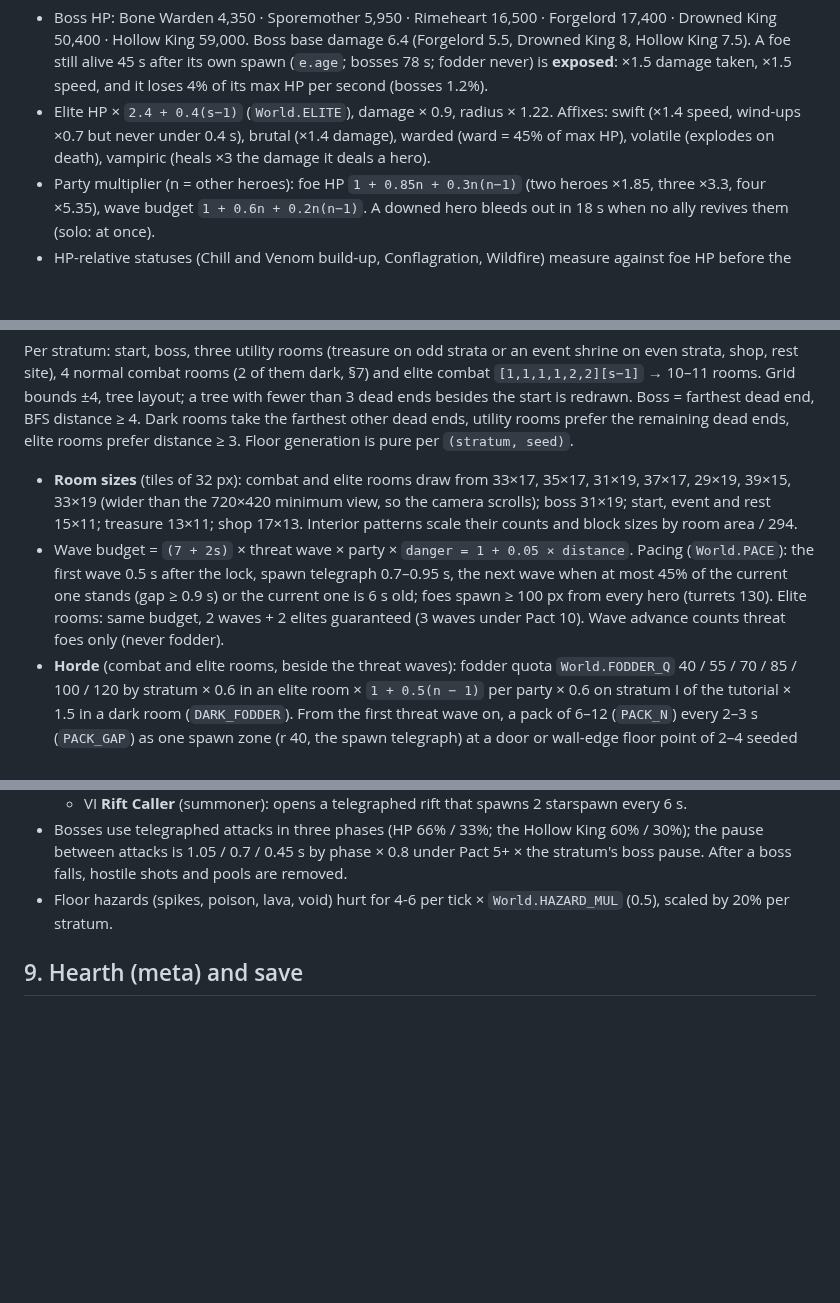
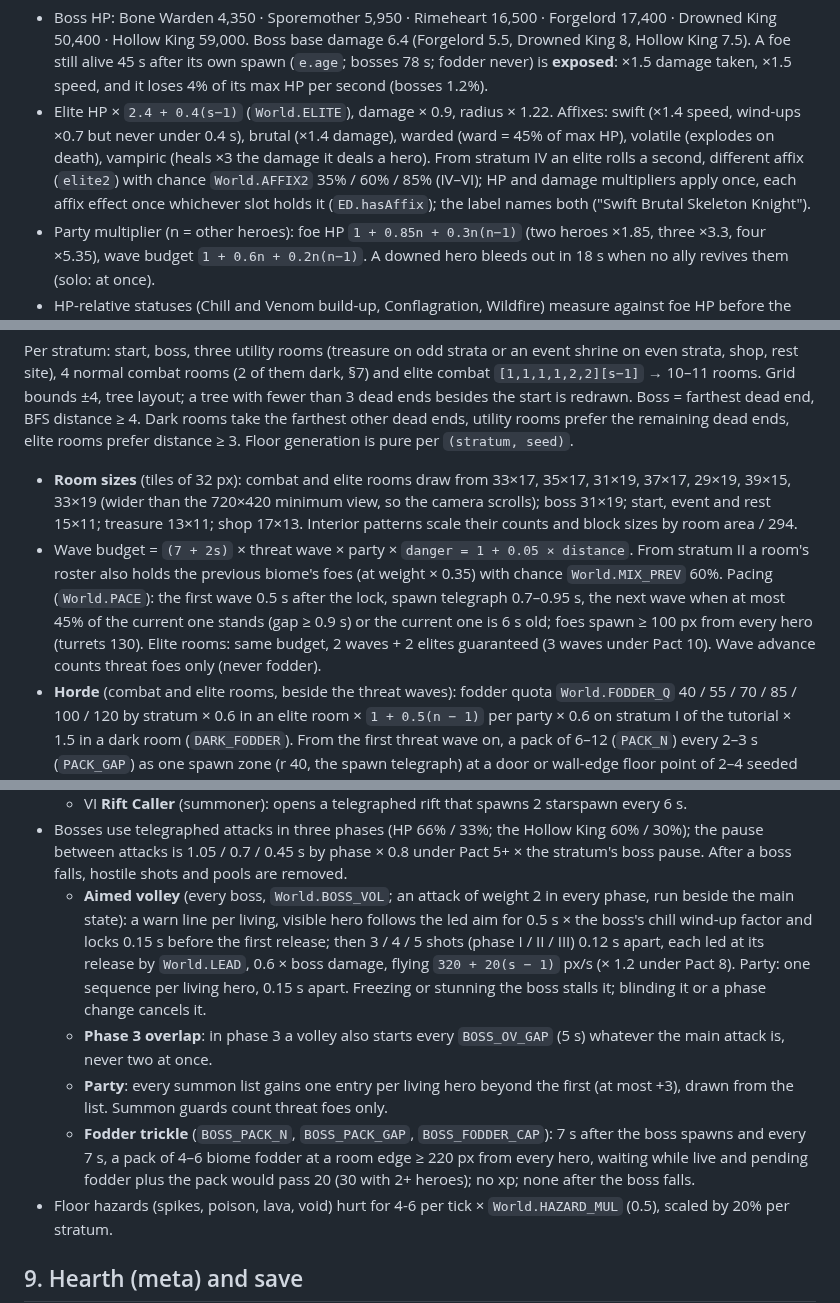
Before and after one commit to sttsspjy/emberdeep, a Markdown page: docs/GAME-DESIGN.md, 3 parts joined by grey strips. Drawn GitHub-style; blank space fills up the shorter version.

Commit message:
docs(design): lead aim, shot and ground speed by stratum, mixed rosters, two-affix elites, boss volleys and trickle
Co-Authored-By: Claude Opus 5.5 <noreply@anthropic.com>

```diff
--- a/docs/GAME-DESIGN.md
+++ b/docs/GAME-DESIGN.md
@@ -25,7 +25,7 @@ Canonical rules and numbers. Code follows this file; a balance pass changes numb
 
   Effective foe HP multiplier (depth curve × threat HP): 2.2 / 2.8 / 3.4 / 3.7 / 5.2 / 6.4. Effective foe damage multiplier (depth curve × threat damage): 0.5 / 0.6 / 0.8 / 0.8 / 1.8 / 2.8.
 - Boss HP: Bone Warden 4,350 · Sporemother 5,950 · Rimeheart 16,500 · Forgelord 17,400 · Drowned King 50,400 · Hollow King 59,000. Boss base damage 6.4 (Forgelord 5.5, Drowned King 8, Hollow King 7.5). A foe still alive 45 s after its own spawn (`e.age`; bosses 78 s; fodder never) is **exposed**: ×1.5 damage taken, ×1.5 speed, and it loses 4% of its max HP per second (bosses 1.2%).
-- Elite HP × `2.4 + 0.4(s−1)` (`World.ELITE`), damage × 0.9, radius × 1.22. Affixes: swift (×1.4 speed, wind-ups ×0.7 but never under 0.4 s), brutal (×1.4 damage), warded (ward = 45% of max HP), volatile (explodes on death), vampiric (heals ×3 the damage it deals a hero).
+- Elite HP × `2.4 + 0.4(s−1)` (`World.ELITE`), damage × 0.9, radius × 1.22. Affixes: swift (×1.4 speed, wind-ups ×0.7 but never under 0.4 s), brutal (×1.4 damage), warded (ward = 45% of max HP), volatile (explodes on death), vampiric (heals ×3 the damage it deals a hero). From stratum IV an elite rolls a second, different affix (`elite2`) with chance `World.AFFIX2` 35% / 60% / 85% (IV–VI); HP and damage multipliers apply once, each affix effect once whichever slot holds it (`ED.hasAffix`); the label names both ("Swift Brutal Skeleton Knight").
 - Party multiplier (n = other heroes): foe HP `1 + 0.85n + 0.3n(n−1)` (two heroes ×1.85, three ×3.3, four ×5.35), wave budget `1 + 0.6n + 0.2n(n−1)`. A downed hero bleeds out in 18 s when no ally revives them (solo: at once).
 - HP-relative statuses (Chill and Venom build-up, Conflagration, Wildfire) measure against foe HP before the stratum lever (bosses: `refHp`, the design HP 800–7,800), so inflating HP does not weaken them.
 - Contact damage: touching a foe outside an attack state = `0.4 × dmg`, contact cooldown 1.0 s. Attack states (`lunge`, `charge`, `leap`, `bash`, `dive`) = `1.0 × dmg`. Boss contact damage × 0.8.
@@ -401,7 +401,7 @@ Crit-stack grants (Shadowstep, Riposte, Death's Edge) are multiplied by `critK =
 Per stratum: start, boss, three utility rooms (treasure on odd strata or an event shrine on even strata, shop, rest site), 4 normal combat rooms (2 of them dark, §7) and elite combat `[1,1,1,1,2,2][s−1]` → 10–11 rooms. Grid bounds ±4, tree layout; a tree with fewer than 3 dead ends besides the start is redrawn. Boss = farthest dead end, BFS distance ≥ 4. Dark rooms take the farthest other dead ends, utility rooms prefer the remaining dead ends, elite rooms prefer distance ≥ 3. Floor generation is pure per `(stratum, seed)`.
 
 - **Room sizes** (tiles of 32 px): combat and elite rooms draw from 33×17, 35×17, 31×19, 37×17, 29×19, 39×15, 33×19 (wider than the 720×420 minimum view, so the camera scrolls); boss 31×19; start, event and rest 15×11; treasure 13×11; shop 17×13. Interior patterns scale their counts and block sizes by room area / 294.
-- Wave budget = `(7 + 2s)` × threat wave × party × `danger = 1 + 0.05 × distance`. Pacing (`World.PACE`): the first wave 0.5 s after the lock, spawn telegraph 0.7–0.95 s, the next wave when at most 45% of the current one stands (gap ≥ 0.9 s) or the current one is 6 s old; foes spawn ≥ 100 px from every hero (turrets 130). Elite rooms: same budget, 2 waves + 2 elites guaranteed (3 waves under Pact 10). Wave advance counts threat foes only (never fodder).
+- Wave budget = `(7 + 2s)` × threat wave × party × `danger = 1 + 0.05 × distance`. From stratum II a room's roster also holds the previous biome's foes (at weight × 0.35) with chance `World.MIX_PREV` 60%. Pacing (`World.PACE`): the first wave 0.5 s after the lock, spawn telegraph 0.7–0.95 s, the next wave when at most 45% of the current one stands (gap ≥ 0.9 s) or the current one is 6 s old; foes spawn ≥ 100 px from every hero (turrets 130). Elite rooms: same budget, 2 waves + 2 elites guaranteed (3 waves under Pact 10). Wave advance counts threat foes only (never fodder).
 - **Horde** (combat and elite rooms, beside the threat waves): fodder quota `World.FODDER_Q` 40 / 55 / 70 / 85 / 100 / 120 by stratum × 0.6 in an elite room × `1 + 0.5(n − 1)` per party × 0.6 on stratum I of the tutorial × 1.5 in a dark room (`DARK_FODDER`). From the first threat wave on, a pack of 6–12 (`PACK_N`) every 2–3 s (`PACK_GAP`) as one spawn zone (r 40, the spawn telegraph) at a door or wall-edge floor point of 2–4 seeded room edges, at least 220 px (`PACK_AVOID`) from every hero; a pack that finds no spot waits and the distance relaxes 40 px per 4 s of waiting (`PACK_WAIT`), down to 100 px. A pack waits while live foes + pending spawns + the pack + the threat waves still to come would pass `LIVE_CAP` (120 solo, 180 with 2+ heroes). The room clears when the last threat wave is out, the quota is spawned, no spawn zone is left and every foe is dead.
 - **Room xp** (combat and elite rooms): every room drops exactly `World.ROOM_XP` (combat 38 / 61 / 96 / 136 / 173 / 196, elite 71 / 103 / 139 / 187 / 257 / 290 by stratum; × 1.5 in a dark room; not scaled by the party). `FODDER_XP_SHARE` (0.5) of it comes as motes from fodder kills (its share spread over the quota, whole units with the fraction carried). The planned wave foes share the rest: each kill drops its `World.threatXp` (`def.xp × (1 + 0.35(s − 1))`, ×3 for an elite) × `enc.xpK`, the factor that makes the planned waves fill that share exactly (fraction carried). Summons and splits in such a room drop none. A pile at the clear pays what the budget still owes. Outside these rooms (bosses, trials) a kill drops its `threatXp`.
 - **Rewards** are fixed at generation and shown on doors and the map before entering:
@@ -441,6 +442,10 @@ Per stratum: start, boss, three utility rooms (treasure on odd strata or an even
   - V **Drowned Reaver** (leaper): leaps to the hero's position (landing circle), cleaving cone on landing.
   - VI **Rift Caller** (summoner): opens a telegraphed rift that spawns 2 starspawn every 6 s.
 - Bosses use telegraphed attacks in three phases (HP 66% / 33%; the Hollow King 60% / 30%); the pause between attacks is 1.05 / 0.7 / 0.45 s by phase × 0.8 under Pact 5+ × the stratum's boss pause. After a boss falls, hostile shots and pools are removed.
+  - **Aimed volley** (every boss, `World.BOSS_VOL`; an attack of weight 2 in every phase, run beside the main state): a warn line per living, visible hero follows the led aim for 0.5 s × the boss's chill wind-up factor and locks 0.15 s before the first release; then 3 / 4 / 5 shots (phase I / II / III) 0.12 s apart, each led at its release by `World.LEAD`, 0.6 × boss damage, flying `320 + 20(s − 1)` px/s (× 1.2 under Pact 8). Party: one sequence per living hero, 0.15 s apart. Freezing or stunning the boss stalls it; blinding it or a phase change cancels it.
+  - **Phase 3 overlap**: in phase 3 a volley also starts every `BOSS_OV_GAP` (5 s) whatever the main attack is, never two at once.
+  - **Party**: every summon list gains one entry per living hero beyond the first (at most +3), drawn from the list. Summon guards count threat foes only.
+  - **Fodder trickle** (`BOSS_PACK_N`, `BOSS_PACK_GAP`, `BOSS_FODDER_CAP`): 7 s after the boss spawns and every 7 s, a pack of 4–6 biome fodder at a room edge ≥ 220 px from every hero, waiting while live and pending fodder plus the pack would pass 20 (30 with 2+ heroes); no xp; none after the boss falls.
 - Floor hazards (spikes, poison, lava, void) hurt for 4-6 per tick × `World.HAZARD_MUL` (0.5), scaled by 20% per stratum.
 
 ## 9. Hearth (meta) and save
```
Also changed, not shown: other parts of docs/GAME-DESIGN.md (+1 -0 lines).
